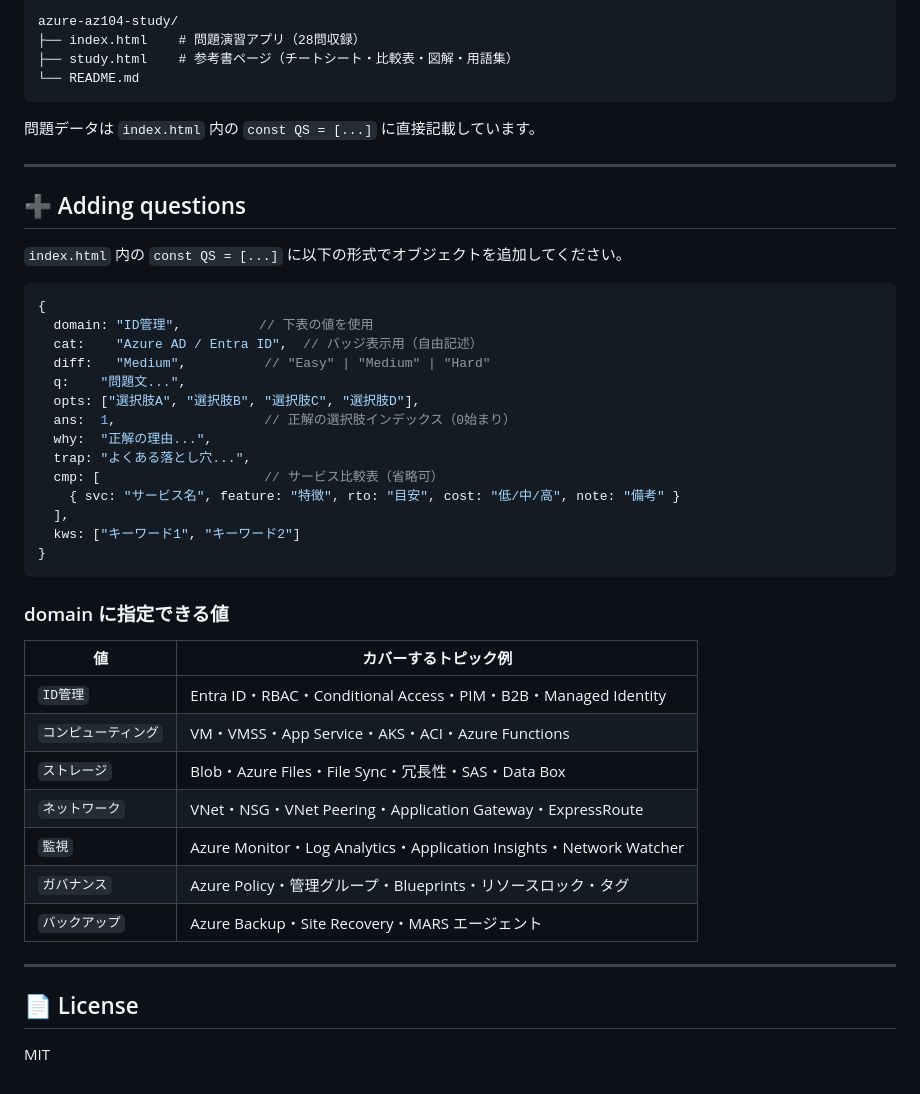
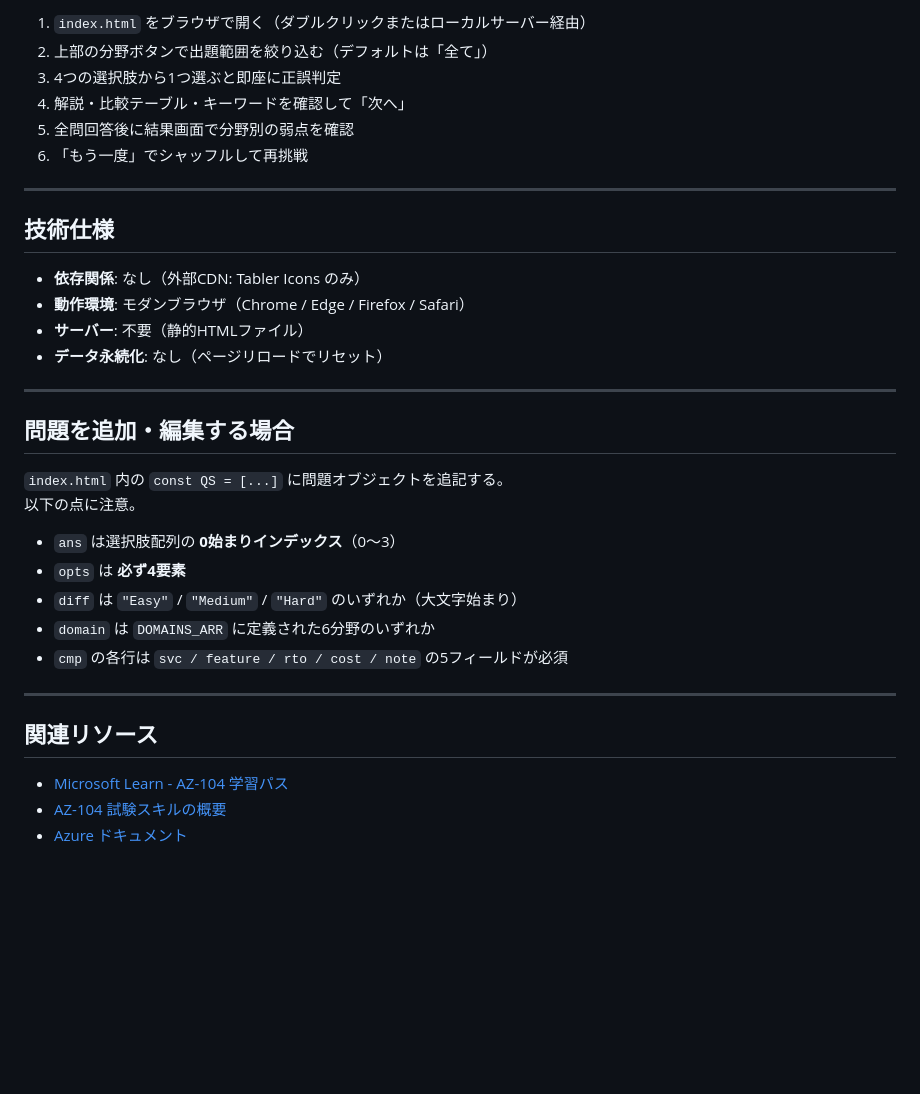
Before and after one commit to ykobayashi-jp/azure-az104-study, a Markdown page: README.md, the part around one of its changes. GitHub-like rendering; blank space fills up the shorter version.

````diff
--- a/README.md
+++ b/README.md
@@ -70,50 +82,37 @@ open index.html     # macOS
 
-```
-azure-az104-study/
-├── index.html    # 問題演習アプリ（28問収録）
-├── study.html    # 参考書ページ（チートシート・比較表・図解・用語集）
-└── README.md
-```
-
-問題データは `index.html` 内の `const QS = [...]` に直接記載しています。
+1. `index.html` をブラウザで開く（ダブルクリックまたはローカルサーバー経由）
+2. 上部の分野ボタンで出題範囲を絞り込む（デフォルトは「全て」）
+3. 4つの選択肢から1つ選ぶと即座に正誤判定
+4. 解説・比較テーブル・キーワードを確認して「次へ」
+5. 全問回答後に結果画面で分野別の弱点を確認
+6. 「もう一度」でシャッフルして再挑戦
 
 ---
 
-## ➕ Adding questions
+## 技術仕様
 
-`index.html` 内の `const QS = [...]` に以下の形式でオブジェクトを追加してください。
-
-```js
-{
-  domain: "ID管理",          // 下表の値を使用
-  cat:    "Azure AD / Entra ID",  // バッジ表示用（自由記述）
-  diff:   "Medium",          // "Easy" | "Medium" | "Hard"
-  q:    "問題文...",
-  opts: ["選択肢A", "選択肢B", "選択肢C", "選択肢D"],
-  ans:  1,                   // 正解の選択肢インデックス（0始まり）
-  why:  "正解の理由...",
-  trap: "よくある落とし穴...",
-  cmp: [                     // サービス比較表（省略可）
-    { svc: "サービス名", feature: "特徴", rto: "目安", cost: "低/中/高", note: "備考" }
-  ],
-  kws: ["キーワード1", "キーワード2"]
-}
-```
-
-### domain に指定できる値
-
-| 値 | カバーするトピック例 |
-|---|---|
-| `ID管理` | Entra ID・RBAC・Conditional Access・PIM・B2B・Managed Identity |
-| `コンピューティング` | VM・VMSS・App Service・AKS・ACI・Azure Functions |
-| `ストレージ` | Blob・Azure Files・File Sync・冗長性・SAS・Data Box |
-| `ネットワーク` | VNet・NSG・VNet Peering・Application Gateway・ExpressRoute |
-| `監視` | Azure Monitor・Log Analytics・Application Insights・Network Watcher |
-| `ガバナンス` | Azure Policy・管理グループ・Blueprints・リソースロック・タグ |
-| `バックアップ` | Azure Backup・Site Recovery・MARS エージェント |
+- **依存関係**: なし（外部CDN: Tabler Icons のみ）
+- **動作環境**: モダンブラウザ（Chrome / Edge / Firefox / Safari）
+- **サーバー**: 不要（静的HTMLファイル）
+- **データ永続化**: なし（ページリロードでリセット）
 
 ---
 
-## 📄 License
+## 問題を追加・編集する場合
 
-MIT
+`index.html` 内の `const QS = [...]` に問題オブジェクトを追記する。
+以下の点に注意。
+
+- `ans` は選択肢配列の **0始まりインデックス**（0〜3）
+- `opts` は **必ず4要素**
+- `diff` は `"Easy"` / `"Medium"` / `"Hard"` のいずれか（大文字始まり）
+- `domain` は `DOMAINS_ARR` に定義された6分野のいずれか
+- `cmp` の各行は `svc / feature / rto / cost / note` の5フィールドが必須
+
+---
+
+## 関連リソース
+
+- [Microsoft Learn - AZ-104 学習パス](https://learn.microsoft.com/ja-jp/certifications/exams/az-104/)
+- [AZ-104 試験スキルの概要](https://learn.microsoft.com/ja-jp/credentials/certifications/resources/study-guides/az-104)
+- [Azure ドキュメント](https://learn.microsoft.com/ja-jp/azure/)
````
Also changed, not shown: other parts of README.md (+61 -49 lines).
